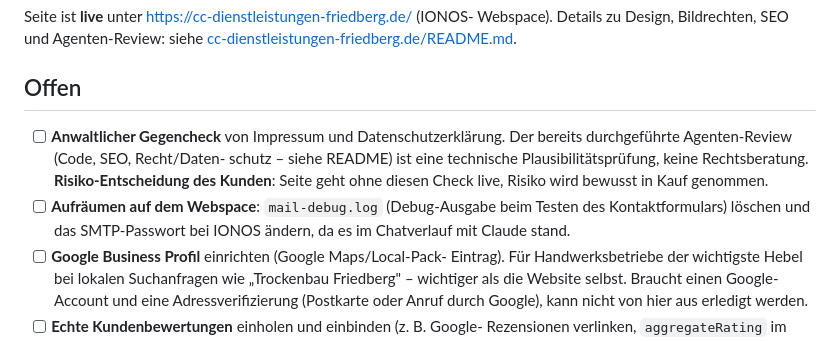
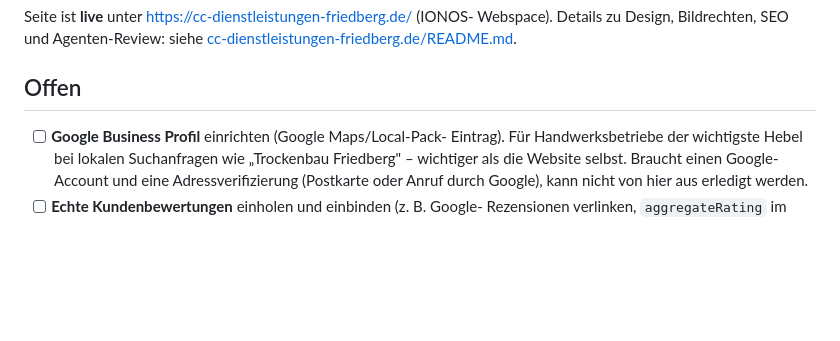
Before and after one commit to aozcorap/Webseiten, a Markdown page: OFFENE-PUNKTE-cc-dienstleistungen-friedberg.md, the part around the change. GitHub-like rendering; blank space fills up the shorter version.

Commit message:
Erledigte Punkte (anwaltlicher Gegencheck, Webspace-Aufraeumen) aus der Liste streichen
Co-Authored-By: Claude Sonnet 5 <noreply@anthropic.com>
Claude-Session: https://claude.ai/code/session_01KSsCdQ1qrKRUuGbecV9KEX

```diff
--- a/OFFENE-PUNKTE-cc-dienstleistungen-friedberg.md
+++ b/OFFENE-PUNKTE-cc-dienstleistungen-friedberg.md
@@ -6,14 +6,6 @@ Webspace). Details zu Design, Bildrechten, SEO und Agenten-Review: siehe
 
 ## Offen
 
-- [ ] **Anwaltlicher Gegencheck** von Impressum und Datenschutzerklärung.
-      Der bereits durchgeführte Agenten-Review (Code, SEO, Recht/Daten-
-      schutz – siehe README) ist eine technische Plausibilitätsprüfung,
-      keine Rechtsberatung. **Risiko-Entscheidung des Kunden**: Seite geht
-      ohne diesen Check live, Risiko wird bewusst in Kauf genommen.
-- [ ] **Aufräumen auf dem Webspace**: `mail-debug.log` (Debug-Ausgabe beim
-      Testen des Kontaktformulars) löschen und das SMTP-Passwort bei IONOS
-      ändern, da es im Chatverlauf mit Claude stand.
 - [ ] **Google Business Profil** einrichten (Google Maps/Local-Pack-
       Eintrag). Für Handwerksbetriebe der wichtigste Hebel bei lokalen
       Suchanfragen wie „Trockenbau Friedberg" – wichtiger als die Website
```
